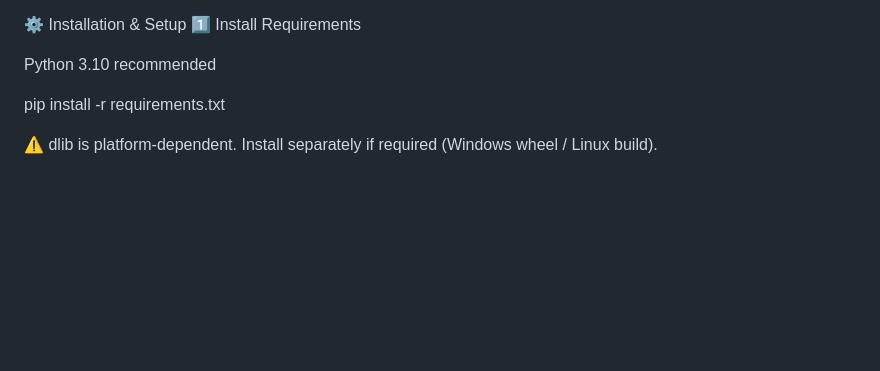
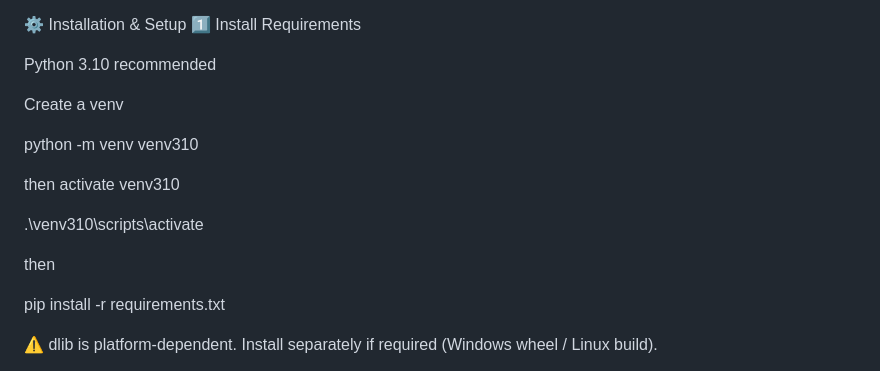
Before and after one commit to iamsourabhlodhi/Vote-Rakshak---a-decentralised-voting-system-with-face-authentication, a Markdown page: Readme.md, the part around the change. Rendered like a GitHub page; blank space fills up the shorter version.

Commit message:
Update Readme.md
added some important instructions to efficiently execute project

```diff
--- a/Readme.md
+++ b/Readme.md
@@ -127,6 +127,16 @@ project/
 1️⃣ Install Requirements
 
 Python 3.10 recommended
+
+Create a venv
+
+python -m venv venv310
+
+then activate venv310
+
+.\venv310\scripts\activate
+
+then
 
 pip install -r requirements.txt
 
```
